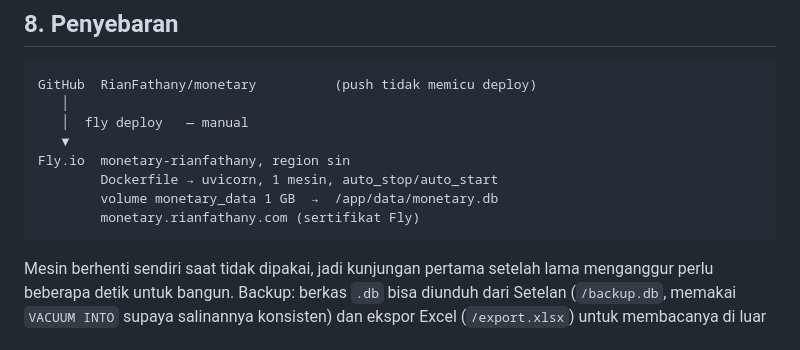
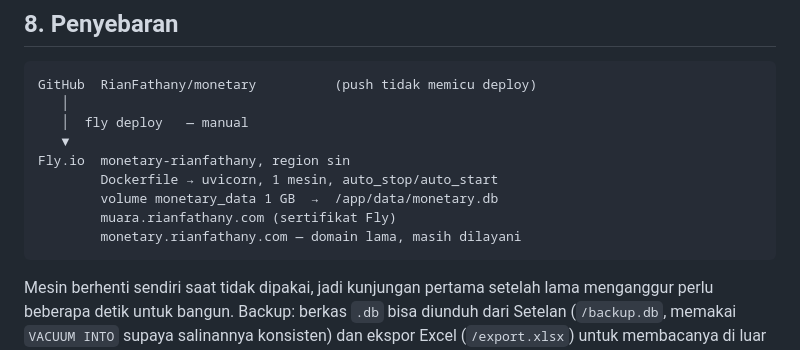
Before and after one commit to RianFathany/monetary, a Markdown page: ARCHITECTURE.md, the part around one of its changes. Drawn GitHub-style.

````diff
--- a/ARCHITECTURE.md
+++ b/ARCHITECTURE.md
@@ -268,7 +291,8 @@ GitHub  RianFathany/monetary          (push tidak memicu deploy)
 Fly.io  monetary-rianfathany, region sin
         Dockerfile → uvicorn, 1 mesin, auto_stop/auto_start
         volume monetary_data 1 GB  →  /app/data/monetary.db
-        monetary.rianfathany.com (sertifikat Fly)
+        muara.rianfathany.com (sertifikat Fly)
+        monetary.rianfathany.com — domain lama, masih dilayani
 ```
 
 Mesin berhenti sendiri saat tidak dipakai, jadi kunjungan pertama setelah lama
````
Also changed, not shown: other parts of ARCHITECTURE.md (+32 -9 lines), README.md (+16 -9 lines).
